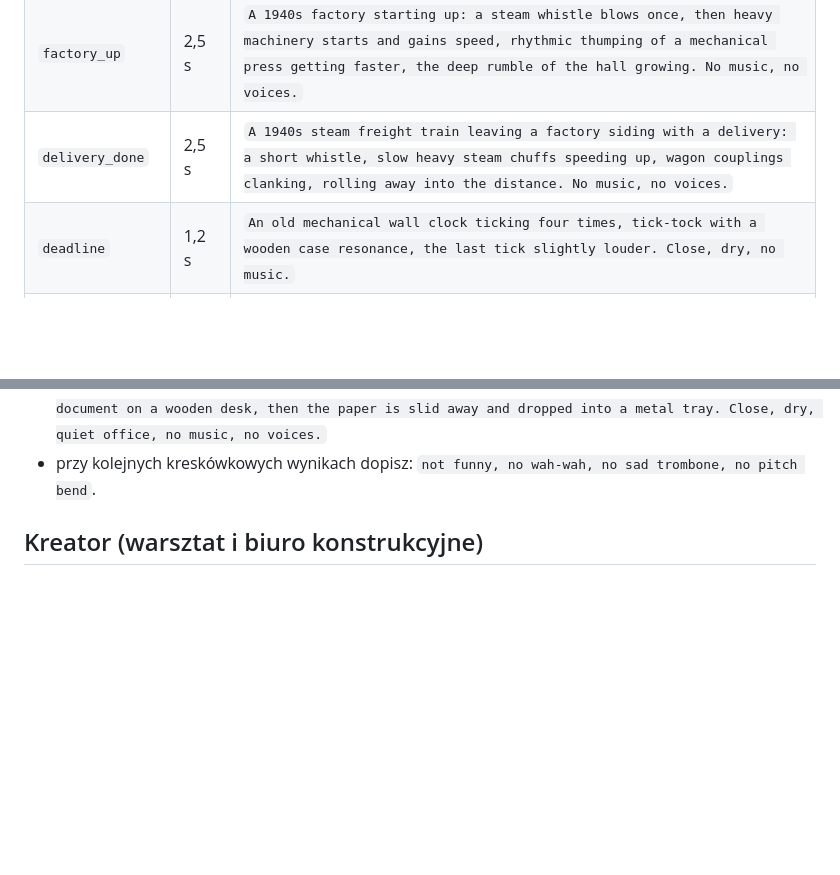
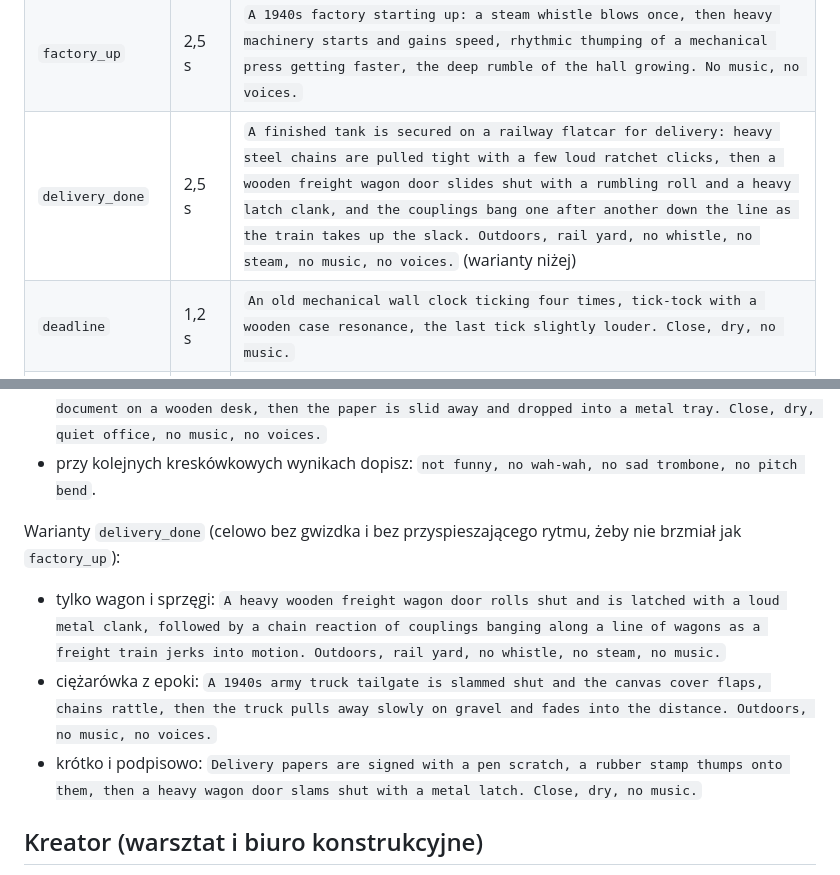
Before and after one commit to radioactiv152/SoundGen, a Markdown page: ELEVENLABS_PROMPTY.md, 2 parts joined by grey strips. Rendered like a GitHub page; blank space fills up the shorter version.

Commit message:
Prompty ElevenLabs: delivery_done odróżniony od factory_up
Co-Authored-By: Claude Opus 5.5 <noreply@anthropic.com>
Claude-Session: https://claude.ai/code/session_0183Sh4obHV9JSUHeqbrxx95

```diff
--- a/ELEVENLABS_PROMPTY.md
+++ b/ELEVENLABS_PROMPTY.md
@@ -190,7 +190,7 @@ Warianty dla poligonu, gdy główny prompt brzmi słabo (prompt influence 0,7–
 | `newspaper` | 1,0 s | `A 1940s newspaper being unfolded with two crisp paper rustles, then slapped down onto a wooden desk. Close, dry, no music, no voices.` |
 | `medal` | 1,5 s | `Short military award sting: a crisp snare drum roll, then a bright metal medal chime ringing out with a soft cymbal. Ceremonial, 1940s military style, no voices.` |
 | `factory_up` | 2,5 s | `A 1940s factory starting up: a steam whistle blows once, then heavy machinery starts and gains speed, rhythmic thumping of a mechanical press getting faster, the deep rumble of the hall growing. No music, no voices.` |
-| `delivery_done` | 2,5 s | `A 1940s steam freight train leaving a factory siding with a delivery: a short whistle, slow heavy steam chuffs speeding up, wagon couplings clanking, rolling away into the distance. No music, no voices.` |
+| `delivery_done` | 2,5 s | `A finished tank is secured on a railway flatcar for delivery: heavy steel chains are pulled tight with a few loud ratchet clicks, then a wooden freight wagon door slides shut with a rumbling roll and a heavy latch clank, and the couplings bang one after another down the line as the train takes up the slack. Outdoors, rail yard, no whistle, no steam, no music, no voices.` (warianty niżej) |
 | `deadline` | 1,2 s | `An old mechanical wall clock ticking four times, tick-tock with a wooden case resonance, the last tick slightly louder. Close, dry, no music.` |
 | `order_cancel` | 0,7 s | `A sheet of paper being torn in half quickly and crumpled. Close, dry office, no music, no voices.` |
 | `bankrupt` | 2,5 s | `A heavy iron factory gate slamming shut in an empty industrial hall: a deep booming metallic clang with a long hollow echo, chains rattling down, debris settling. Gloomy, no music, no voices.` |
@@ -199,6 +199,11 @@ Warianty `tender_lost`, gdy wychodzi zbyt kreskówkowo:
 - bardziej filmowy: `A brief, dark, serious brass chord in a minor key played softly by horns and low strings, slowly fading out. Disappointment and gravity, 1940s war film score, not comic, no slide, no voices.`
 - bez muzyki, jako zdarzenie w biurze: `An official rejection: a heavy rubber stamp thumps onto a document on a wooden desk, then the paper is slid away and dropped into a metal tray. Close, dry, quiet office, no music, no voices.`
 - przy kolejnych kreskówkowych wynikach dopisz: `not funny, no wah-wah, no sad trombone, no pitch bend`.
+
+Warianty `delivery_done` (celowo bez gwizdka i bez przyspieszającego rytmu, żeby nie brzmiał jak `factory_up`):
+- tylko wagon i sprzęgi: `A heavy wooden freight wagon door rolls shut and is latched with a loud metal clank, followed by a chain reaction of couplings banging along a line of wagons as a freight train jerks into motion. Outdoors, rail yard, no whistle, no steam, no music.`
+- ciężarówka z epoki: `A 1940s army truck tailgate is slammed shut and the canvas cover flaps, chains rattle, then the truck pulls away slowly on gravel and fades into the distance. Outdoors, no music, no voices.`
+- krótko i podpisowo: `Delivery papers are signed with a pen scratch, a rubber stamp thumps onto them, then a heavy wagon door slams shut with a metal latch. Close, dry, no music.`
 
 ## Kreator (warsztat i biuro konstrukcyjne)
 
```
